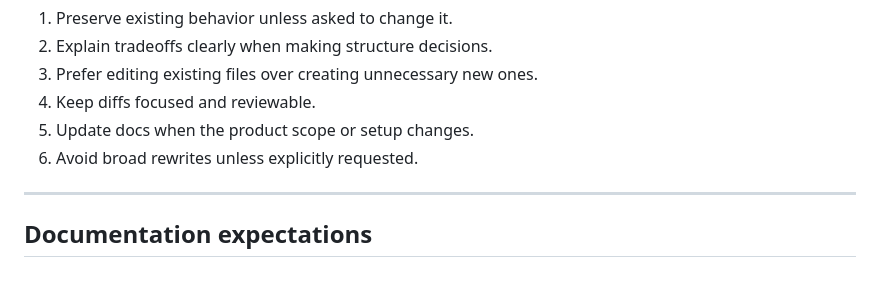
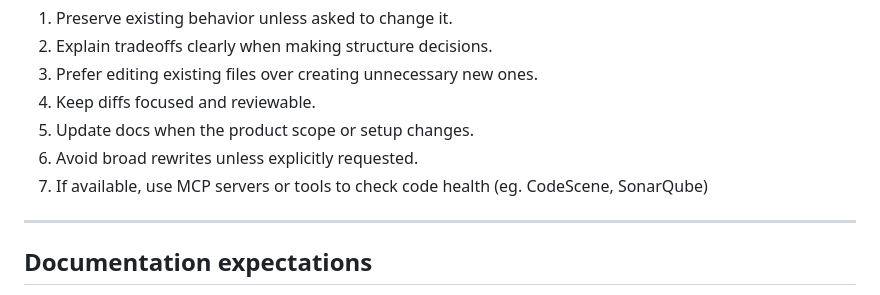
Before and after one commit to tajemniktv/TajsOS, a Markdown page: AGENTS.md, the part around the change. Drawn GitHub-style.

Commit message:
docs: update contribution guidelines to recommend using MCP servers or tools for code health checks
Signed-off-by: TajemnikTV <tajemniktv@outlook.com>

```diff
--- a/AGENTS.md
+++ b/AGENTS.md
@@ -93,6 +93,7 @@ When working in this repo, agents should:
 4. Keep diffs focused and reviewable.
 5. Update docs when the product scope or setup changes.
 6. Avoid broad rewrites unless explicitly requested.
+7. If available, use MCP servers or tools to check code health (eg. CodeScene, SonarQube)
 
 ---
 
```
